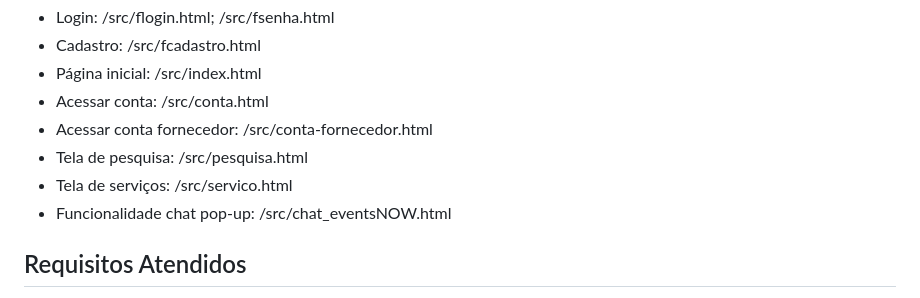
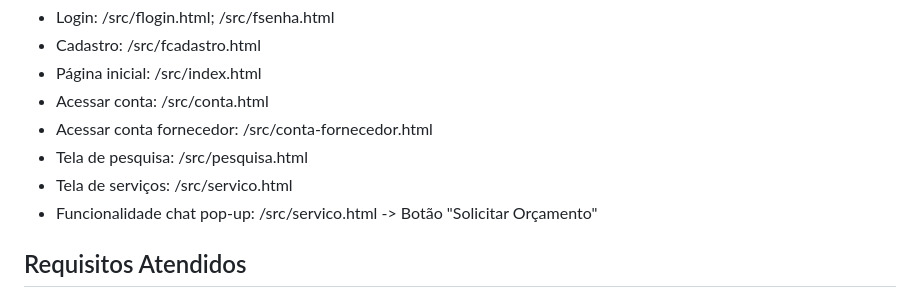
Before and after one commit to ICEI-PUC-Minas-PBR-SI/pbr-si-ads-2023-2-p1-tiaw-g10-events-now, a Markdown page: docs/development.md, the part around the change. GitHub-like rendering.

```diff
--- a/docs/development.md
+++ b/docs/development.md
@@ -9,7 +9,7 @@ Instruções de acesso para as funcionalidades atuais do projeto
 - Acessar conta fornecedor: /src/conta-fornecedor.html
 - Tela de pesquisa: /src/pesquisa.html
 - Tela de serviços: /src/servico.html
-- Funcionalidade chat pop-up: /src/chat_eventsNOW.html
+- Funcionalidade chat pop-up: /src/servico.html -> Botão "Solicitar Orçamento"
 
 
 ## Requisitos Atendidos
```
